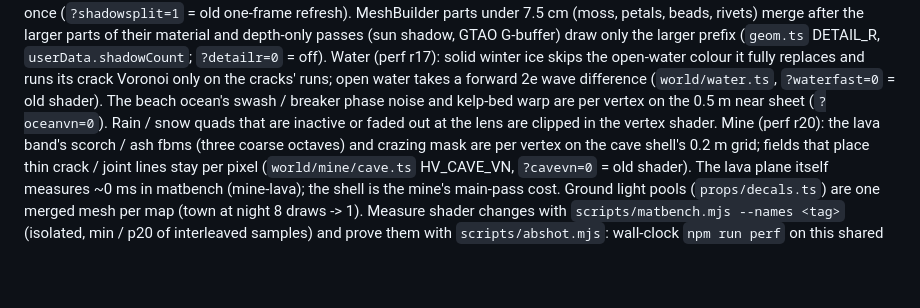
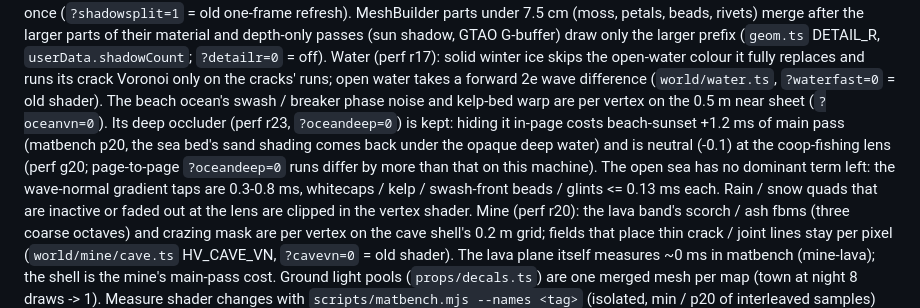
Before and after one commit to duolahypercho/hearthvale, a Markdown page: README.md, the part around the change. GitHub-like rendering; blank space fills up the shorter version.

Commit message:
Perf g20: ocean deep occluder verdict (in-page matbench: keeps -1.2 ms main pass at beach-sunset, neutral at coop-fishing) + open-sea shader cost map in README; animals-coop LOD fix (g18) re-verified 1.10M -> 1.03M tris
Co-Authored-By: Claude Opus 5.5 <noreply@anthropic.com>

```diff
--- a/README.md
+++ b/README.md
@@ -184,7 +184,11 @@ moved / vanished still refreshes at once (`?shadowsplit=1` = old one-frame refre
 G-buffer) draw only the larger prefix (`geom.ts` DETAIL_R, `userData.shadowCount`; `?detailr=0` = off).
 Water (perf r17): solid winter ice skips the open-water colour it fully replaces and runs its crack Voronoi only on the
 cracks' runs; open water takes a forward 2e wave difference (`world/water.ts`, `?waterfast=0` = old shader). The beach
-ocean's swash / breaker phase noise and kelp-bed warp are per vertex on the 0.5 m near sheet (`?oceanvn=0`). Rain / snow
+ocean's swash / breaker phase noise and kelp-bed warp are per vertex on the 0.5 m near sheet (`?oceanvn=0`). Its deep
+occluder (perf r23, `?oceandeep=0`) is kept: hiding it in-page costs beach-sunset +1.2 ms of main pass (matbench p20, the
+sea bed's sand shading comes back under the opaque deep water) and is neutral (-0.1) at the coop-fishing lens (perf g20;
+page-to-page `?oceandeep=0` runs differ by more than that on this machine). The open sea has no dominant term left: the
+wave-normal gradient taps are 0.3-0.8 ms, whitecaps / kelp / swash-front beads / glints <= 0.13 ms each. Rain / snow
 quads that are inactive or faded out at the lens are clipped in the vertex shader. Mine (perf r20): the lava band's
 scorch / ash fbms (three coarse octaves) and crazing mask are per vertex on the cave shell's 0.2 m grid; fields that place
 thin crack / joint lines stay per pixel (`world/mine/cave.ts` HV_CAVE_VN, `?cavevn=0` = old shader). The lava plane
```
